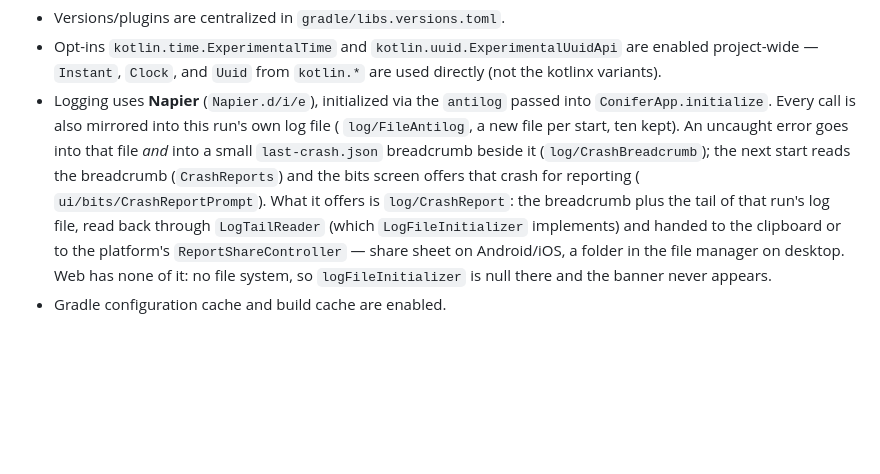
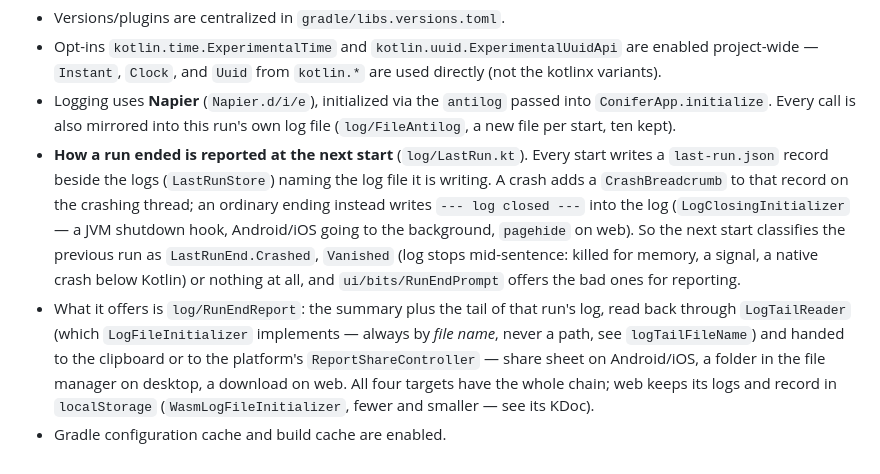
Before and after one commit to sihamark/Conifer, a Markdown page: CLAUDE.md, the part around the change. GitHub-like rendering; blank space fills up the shorter version.

Commit message:
- wrote down how a run's ending is reported: the last-run record, the closing marker and the three answers it makes possible, plus where the report comes from and what carries it off each platform - the changelog entry now covers the endings that leave nothing behind, not only crashes, and says that a browser downloads its report
Co-Authored-By: Claude Opus 5 (1M context) <noreply@anthropic.com>

```diff
--- a/CLAUDE.md
+++ b/CLAUDE.md
@@ -115,18 +115,20 @@ committed.
   project-wide — `Instant`, `Clock`, and `Uuid` from `kotlin.*` are used directly (not the kotlinx
   variants).
 - Logging uses **Napier** (`Napier.d/i/e`), initialized via the `antilog` passed into
-  `ConiferApp.initialize`. Every call is also mirrored into this run's own log file (
-  `log/FileAntilog`,
-  a new file per start, ten kept). An uncaught error goes into that file *and* into a small
-  `last-crash.json` breadcrumb beside it (`log/CrashBreadcrumb`); the next start reads the
-  breadcrumb
-  (`CrashReports`) and the bits screen offers that crash for reporting (
-  `ui/bits/CrashReportPrompt`).
-  What it offers is `log/CrashReport`: the breadcrumb plus the tail of that run's log file, read
-  back
-  through `LogTailReader` (which `LogFileInitializer` implements) and handed to the clipboard or to
-  the platform's `ReportShareController` — share sheet on Android/iOS, a folder in the file manager
-  on desktop.
-  Web has none of it: no file system, so `logFileInitializer` is null there and the banner never
-  appears.
+  `ConiferApp.initialize`. Every call is also mirrored into this run's own log file
+  (`log/FileAntilog`, a new file per start, ten kept).
+- **How a run ended is reported at the next start** (`log/LastRun.kt`). Every start writes a
+  `last-run.json` record beside the logs (`LastRunStore`) naming the log file it is writing. A crash
+  adds a `CrashBreadcrumb` to that record on the crashing thread; an ordinary ending instead writes
+  `--- log closed ---` into the log (`LogClosingInitializer` — a JVM shutdown hook, Android/iOS
+  going to the background, `pagehide` on web). So the next start classifies the previous run as
+  `LastRunEnd.Crashed`, `Vanished` (log stops mid-sentence: killed for memory, a signal, a native
+  crash below Kotlin) or nothing at all, and `ui/bits/RunEndPrompt` offers the bad ones for
+  reporting.
+- What it offers is `log/RunEndReport`: the summary plus the tail of that run's log, read back
+  through `LogTailReader` (which `LogFileInitializer` implements — always by *file name*, never a
+  path, see `logTailFileName`) and handed to the clipboard or to the platform's
+  `ReportShareController` — share sheet on Android/iOS, a folder in the file manager on desktop, a
+  download on web. All four targets have the whole chain; web keeps its logs and record in
+  `localStorage` (`WasmLogFileInitializer`, fewer and smaller — see its KDoc).
 - Gradle configuration cache and build cache are enabled.
```
Also changed, not shown: changelog.md (+9 -6 lines).
